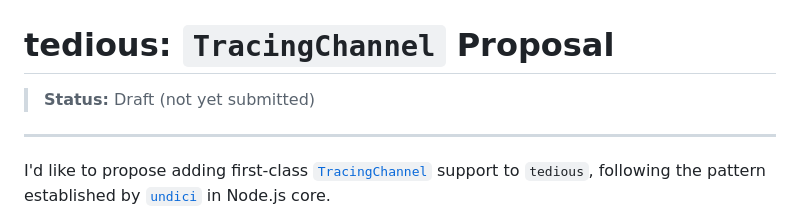
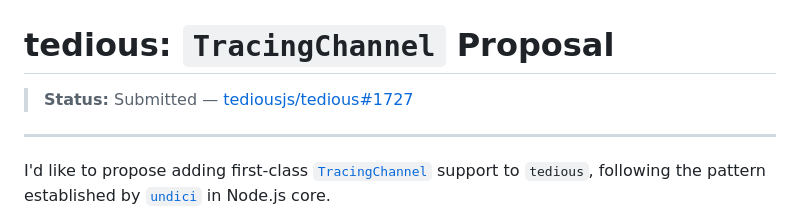
Before and after one commit to getsentry/js-tracing-channels-proposals, a Markdown page: proposals/tedious.md, the part around the change. Rendered like a GitHub page.

```diff
--- a/proposals/tedious.md
+++ b/proposals/tedious.md
@@ -1,6 +1,6 @@
 # tedious: `TracingChannel` Proposal
 
-> **Status:** Draft (not yet submitted)
+> **Status:** Submitted — [tediousjs/tedious#1727](https://github.com/tediousjs/tedious/issues/1727)
 
 ---
 
```
Also changed, not shown: README.md (+1 -1 lines).
